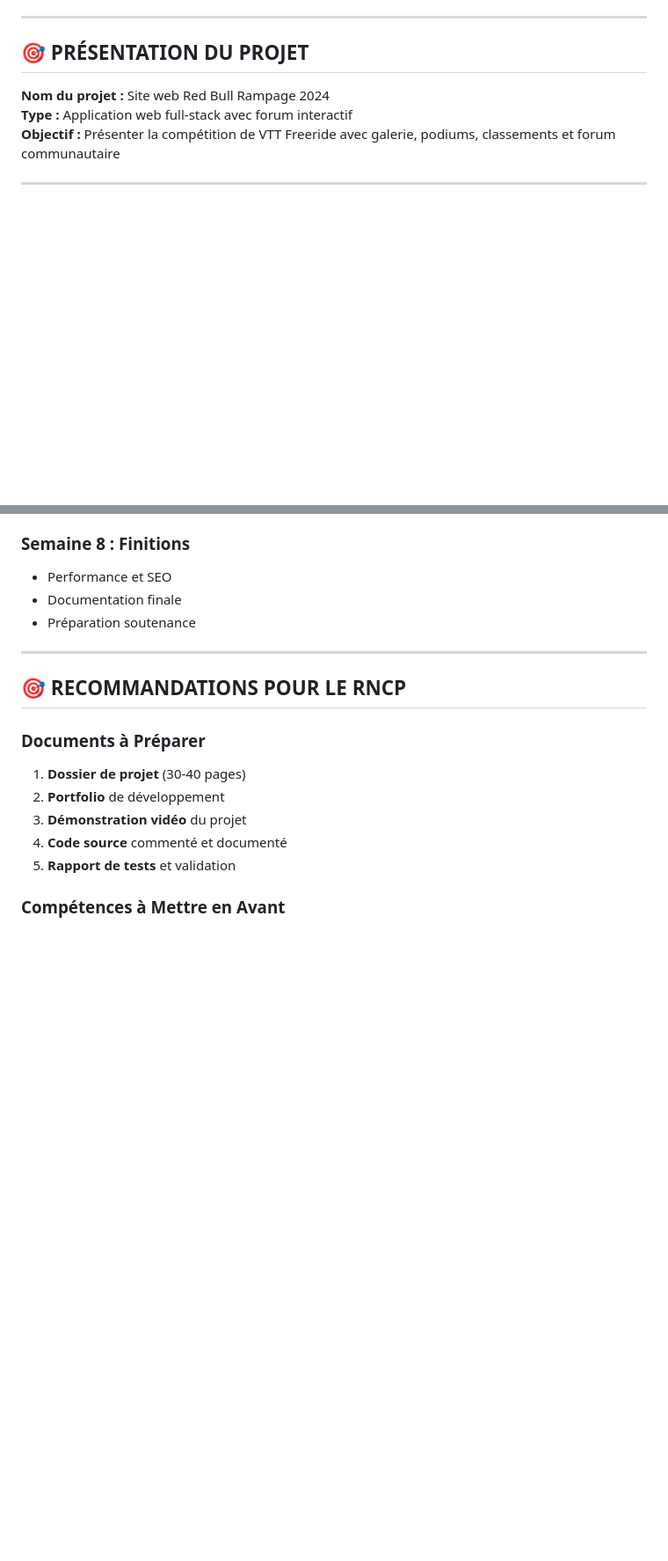
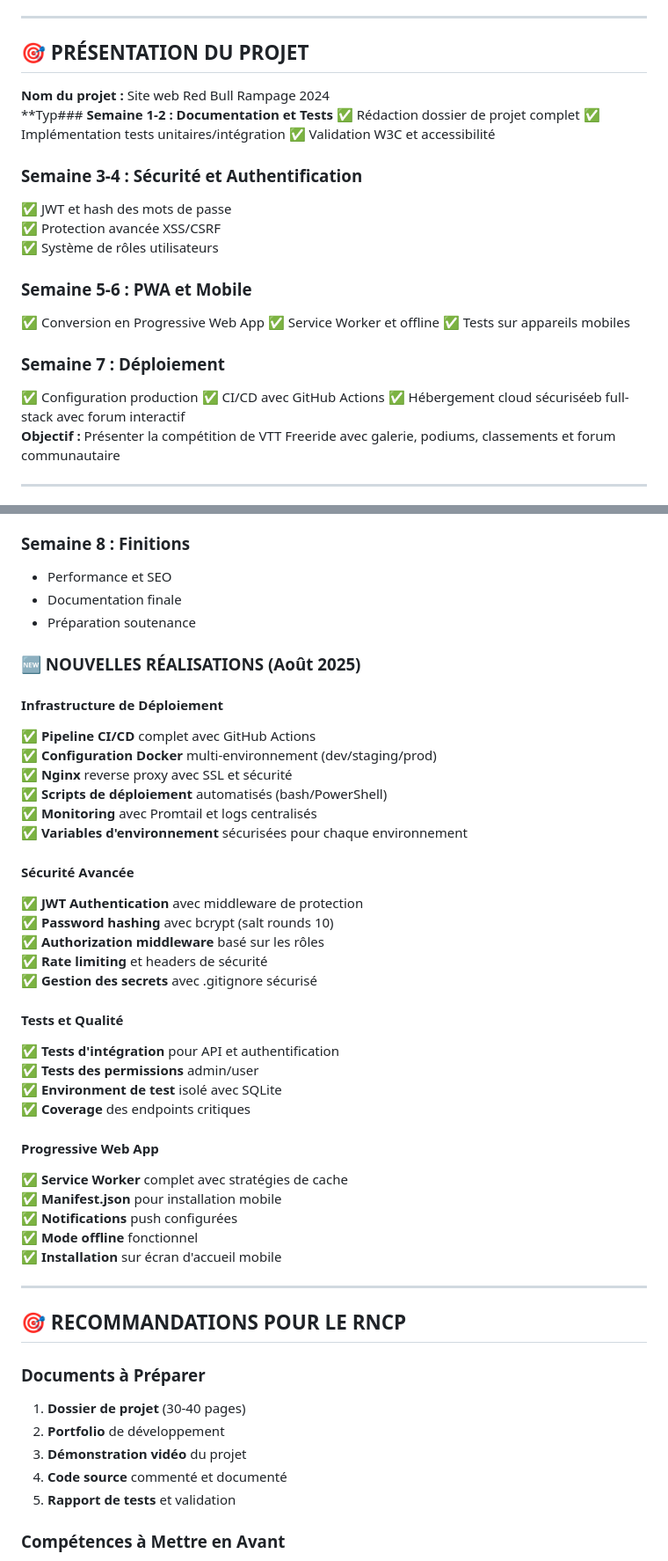
Before and after one commit to mesm1984/rampage, a Markdown page: RESUME_PROJET_RNCP.md, 2 parts joined by grey strips. Shown: that part at 88% size. Drawn GitHub-style; blank space fills up the shorter version.

```diff
--- a/RESUME_PROJET_RNCP.md
+++ b/RESUME_PROJET_RNCP.md
@@ -6,7 +6,25 @@
 ## 🎯 **PRÉSENTATION DU PROJET**
 
 **Nom du projet :** Site web Red Bull Rampage 2024
-**Type :** Application web full-stack avec forum interactif
+**Typ### **Semaine 1-2 : Documentation et Tests**
+✅ Rédaction dossier de projet complet
+✅ Implémentation tests unitaires/intégration
+✅ Validation W3C et accessibilité
+
+### **Semaine 3-4 : Sécurité et Authentification**
+✅ JWT et hash des mots de passe
+✅ Protection avancée XSS/CSRF
+✅ Système de rôles utilisateurs
+
+### **Semaine 5-6 : PWA et Mobile**
+✅ Conversion en Progressive Web App
+✅ Service Worker et offline
+✅ Tests sur appareils mobiles
+
+### **Semaine 7 : Déploiement**
+✅ Configuration production
+✅ CI/CD avec GitHub Actions
+✅ Hébergement cloud sécuriséeb full-stack avec forum interactif
 **Objectif :** Présenter la compétition de VTT Freeride avec galerie, podiums, classements et forum communautaire
 
 ---
@@ -217,6 +240,36 @@
 - Documentation finale
 - Préparation soutenance
 
+### **🆕 NOUVELLES RÉALISATIONS (Août 2025)**
+
+#### **Infrastructure de Déploiement**
+✅ **Pipeline CI/CD** complet avec GitHub Actions
+✅ **Configuration Docker** multi-environnement (dev/staging/prod)
+✅ **Nginx** reverse proxy avec SSL et sécurité
+✅ **Scripts de déploiement** automatisés (bash/PowerShell)
+✅ **Monitoring** avec Promtail et logs centralisés
+✅ **Variables d'environnement** sécurisées pour chaque environnement
+
+#### **Sécurité Avancée**
+✅ **JWT Authentication** avec middleware de protection
+✅ **Password hashing** avec bcrypt (salt rounds 10)
+✅ **Authorization middleware** basé sur les rôles
+✅ **Rate limiting** et headers de sécurité
+✅ **Gestion des secrets** avec .gitignore sécurisé
+
+#### **Tests et Qualité**
+✅ **Tests d'intégration** pour API et authentification
+✅ **Tests des permissions** admin/user
+✅ **Environment de test** isolé avec SQLite
+✅ **Coverage** des endpoints critiques
+
+#### **Progressive Web App**
+✅ **Service Worker** complet avec stratégies de cache
+✅ **Manifest.json** pour installation mobile
+✅ **Notifications** push configurées
+✅ **Mode offline** fonctionnel
+✅ **Installation** sur écran d'accueil mobile
+
 ---
 
 ## 🎯 **RECOMMANDATIONS POUR LE RNCP**
```
Also changed, not shown: other parts of RESUME_PROJET_RNCP.md (+52 -36 lines).
